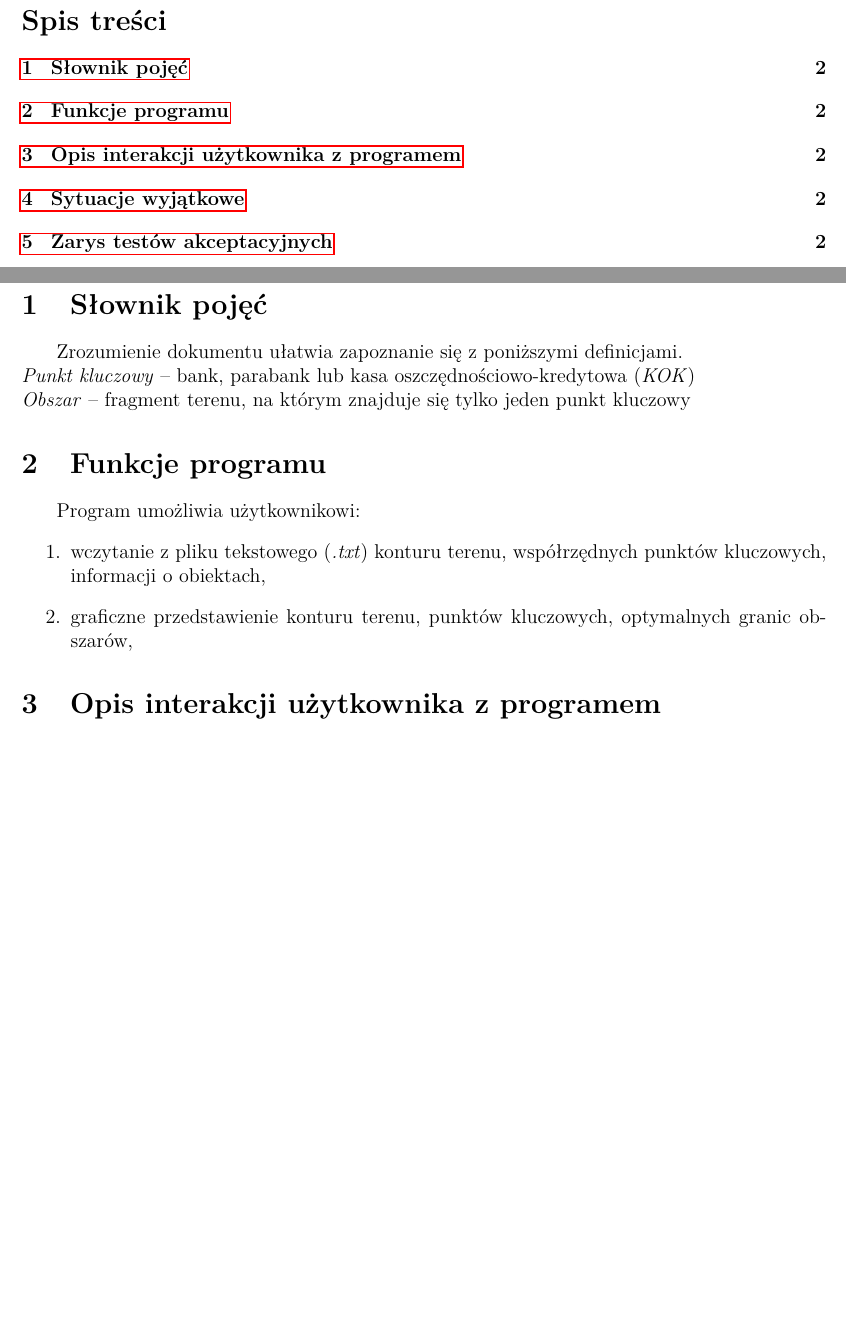
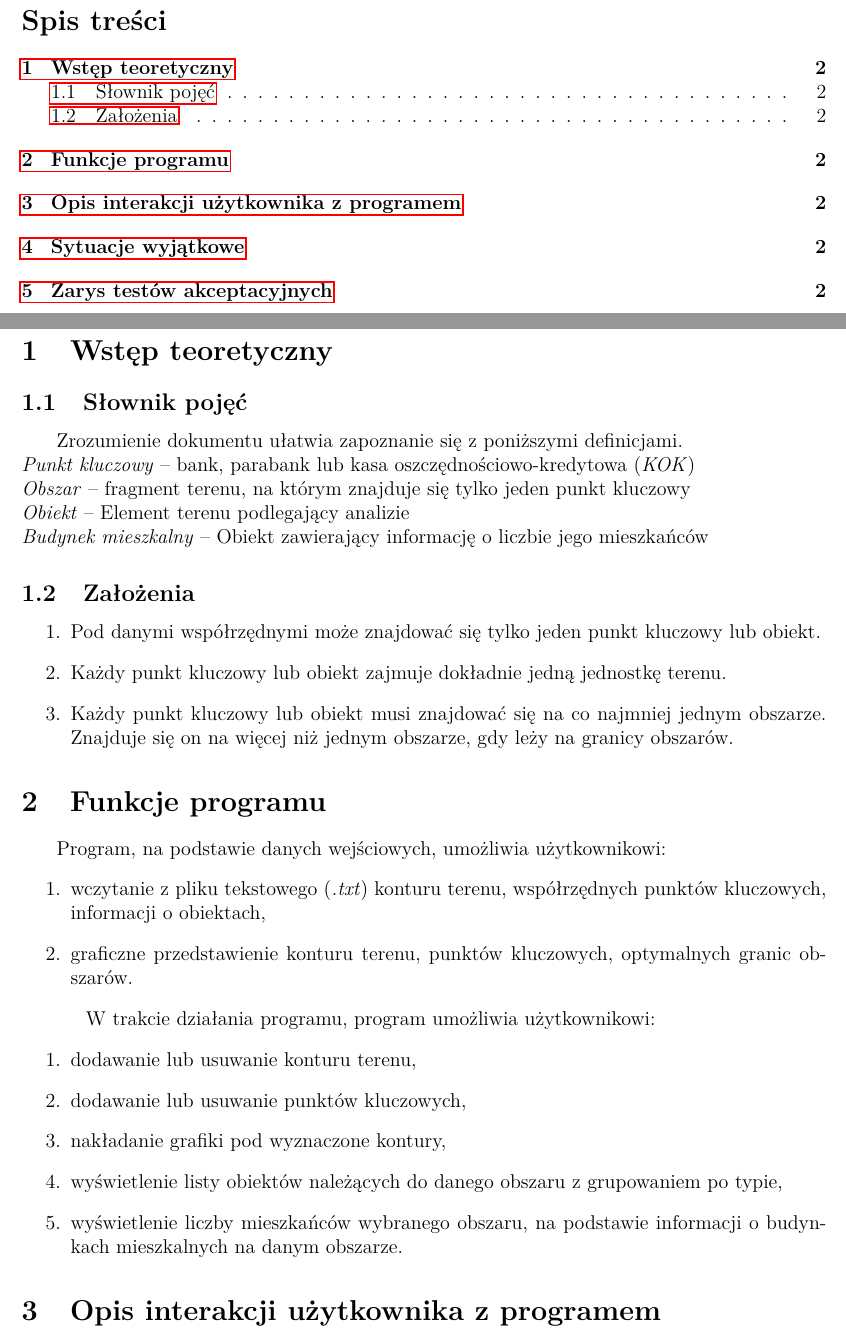
Before and after one commit to knigawkl/voronoi-map, a LaTeX document (dokumenty/spec-fun.tex): two parts of pages 1 and 2 of 2, joined at a grey line, cut so that both start at the same text, the shorter picture padded with empty space. Compiled offline with pdfLaTeX.

Commit message:
Adding intro && project functionalities to spec-fun

```diff
--- a/dokumenty/spec-fun.tex
+++ b/dokumenty/spec-fun.tex
@@ -28,19 +28,39 @@
 
 \newpage
 
-\section{Słownik pojęć}
+\section{Wstęp teoretyczny}
+
+\subsection{Słownik pojęć}
 
 \tab Zrozumienie dokumentu ułatwia zapoznanie się z poniższymi definicjami.
 \\\textit{Punkt kluczowy} -- bank, parabank lub kasa oszczędnościowo-kredytowa (\textit{KOK})
 \\\textit{Obszar} -- fragment terenu, na którym znajduje się tylko jeden punkt kluczowy
+\\\textit{Obiekt} -- Element terenu podlegający analizie
+\\\textit{Budynek mieszkalny} -- Obiekt zawierający informację o liczbie jego mieszkańców
+
+\subsection{Założenia}
+
+\begin{enumerate}
+\item Pod danymi współrzędnymi może znajdować się tylko jeden punkt kluczowy lub obiekt.
+\item Każdy punkt kluczowy lub obiekt zajmuje dokładnie jedną jednostkę terenu.
+\item Każdy punkt kluczowy lub obiekt musi znajdować się na co najmniej jednym obszarze. Znajduje się on na więcej niż jednym obszarze, gdy leży na granicy obszarów.
+\end{enumerate}
 
 \section{Funkcje programu}
 
-\tab Program umożliwia użytkownikowi:
+\tab Program, na podstawie danych wejściowych, umożliwia użytkownikowi:
 \begin{enumerate}
 \item wczytanie z pliku tekstowego (\textit{.txt}) konturu terenu, współrzędnych punktów kluczowych, informacji o obiektach,
-\item graficzne przedstawienie konturu terenu, punktów kluczowych, optymalnych granic obszarów,
+\item graficzne przedstawienie konturu terenu, punktów kluczowych, optymalnych granic obszarów.
+\end{enumerate}
 
+\tab W trakcie działania programu, program umożliwia użytkownikowi:
+\begin{enumerate}
+\item dodawanie lub usuwanie konturu terenu,
+\item dodawanie lub usuwanie punktów kluczowych,
+\item nakładanie grafiki pod wyznaczone kontury,
+\item wyświetlenie listy obiektów należących do danego obszaru z grupowaniem po typie,
+\item wyświetlenie liczby mieszkańców wybranego obszaru, na podstawie informacji o budynkach mieszkalnych na danym obszarze.
 \end{enumerate}
 
 \section{Opis interakcji użytkownika z programem}
```
Also changed, not shown: dokumenty/spec-fun.pdf, 5 other files.
